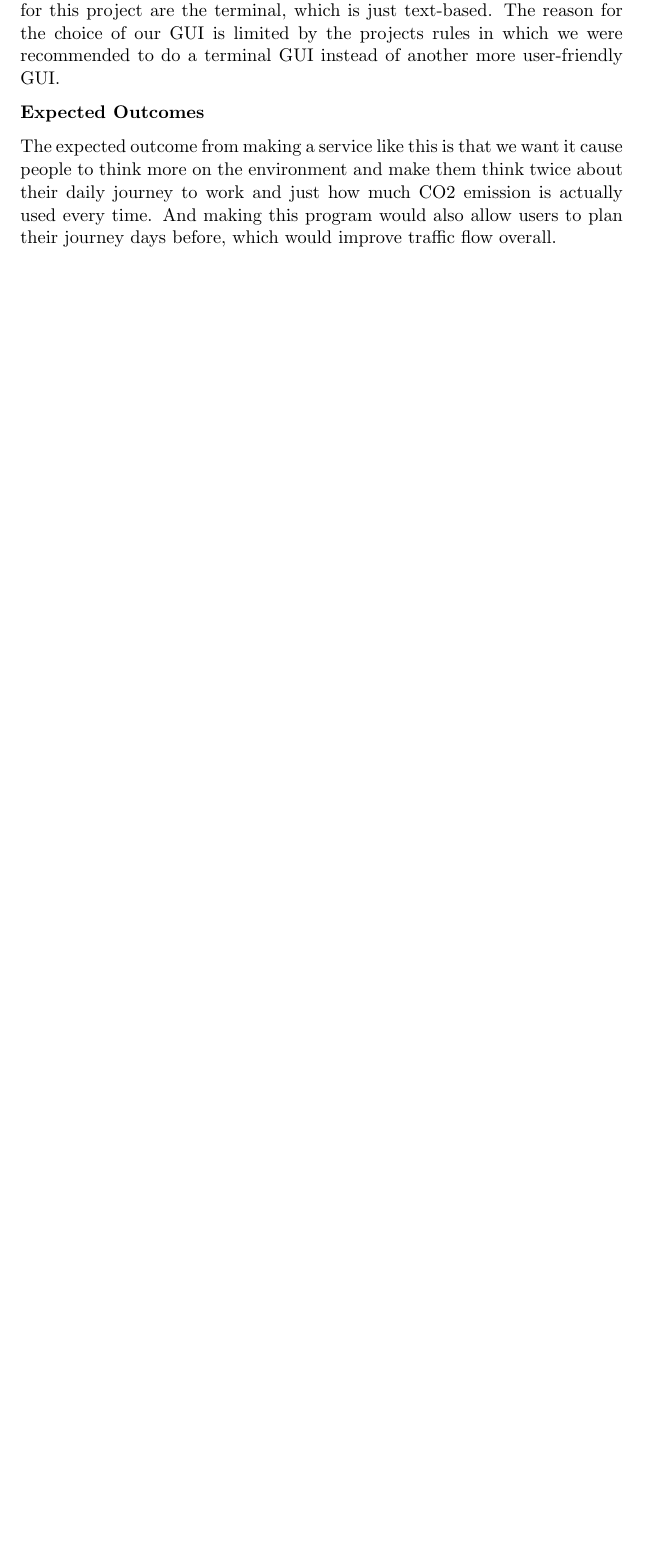
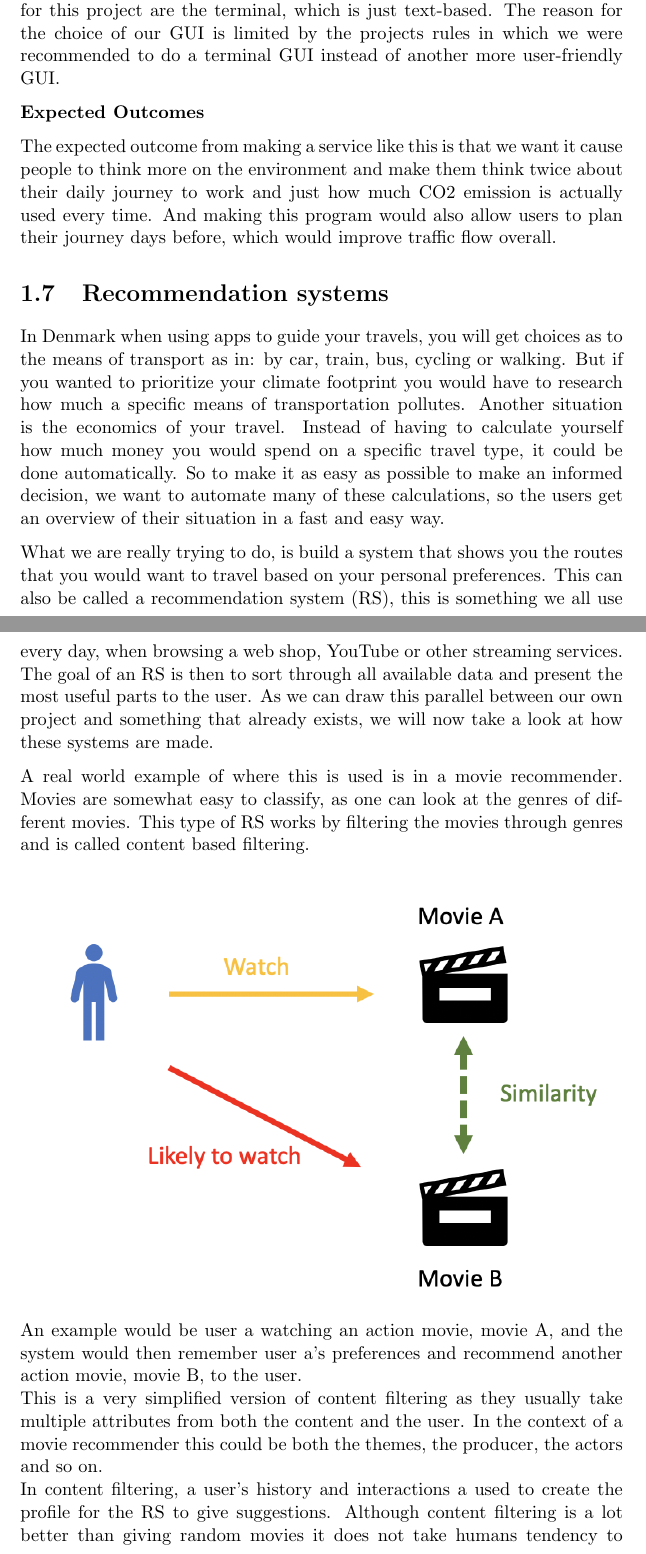
Before and after one commit to audio-engineer/aau-p1-article, a LaTeX document (src/main.tex, which reads src/recommendation-systems.tex): part of page 12 of 13 before the commit and two parts of pages 12 and 13 of 16 after it, the two joined at a grey line, cut so that both start at the same text, the shorter picture padded with empty space. Compiled offline with pdfLaTeX.

Commit message:
add section about recommendation systems (#17)
* add section about recommendation systems

* fix issues according to textidote

* Add minor improvements to section about recommendation systems

---------

Co-authored-by: Martin Kedmenec <martin.kedmenec@outlook.com>

```diff
--- /dev/null
+++ b/src/recommendation-systems.tex
@@ -0,0 +1,33 @@
+\section{Recommendation systems}\label{sec:recommendation-systems}
+
+In Denmark when using apps to guide your travels, you will get choices as to the means of transport as in: by car,
+train, bus, cycling or walking.
+But if you wanted to prioritize your climate footprint you would have to research how much a specific means of
+transportation pollutes.
+Another situation is the economics of your travel.
+Instead of having to calculate yourself how much money you would spend on a specific travel type, it could be done
+automatically.
+So to make it as easy as possible to make an informed decision, we want to automate many of these calculations, so the
+users get an overview of their situation in a fast and easy way.
+
+What we are really trying to do, is build a system that shows you the routes that you would want to travel based on your
+personal preferences.
+This can also be called a recommendation system (RS), this is something we all use every day, when browsing a web shop,
+YouTube or other streaming services.
+The goal of an RS is then to sort through all available data and present the most useful parts to the user.
+As we can draw this parallel between our own project and something that already exists, we will now take a look at how
+these systems are made.
+
+A real world example of where this is used is in a movie recommender.
+Movies are somewhat easy to classify, as one can look at the genres of different movies.
+This type of RS works by filtering the movies through genres and is called content based filtering.
+
+\includegraphics[width=\textwidth]{images/content-filtering}
+
+An example would be user a watching an action movie, movie A, and the system would then remember user a's preferences
+and recommend another action movie, movie B, to the user.\newline
+This is a very simplified version of content filtering as they usually take multiple attributes from both the content
+and the user.
+In the context of a movie recommender this could be both the themes, the producer, the actors and so on.\newline
+In content filtering, a user's history and interactions a used to create the profile for the RS to give suggestions.
+Although content filtering is a lot better than giving random movies it does not take humans tendency to have changing
```
Also changed, not shown: src/main.tex (+1 -0 lines), src/images/collaborative-filtering.png (added), src/images/content-filtering.png (added), src/recommendation-systems.tex (20 more changed lines).
